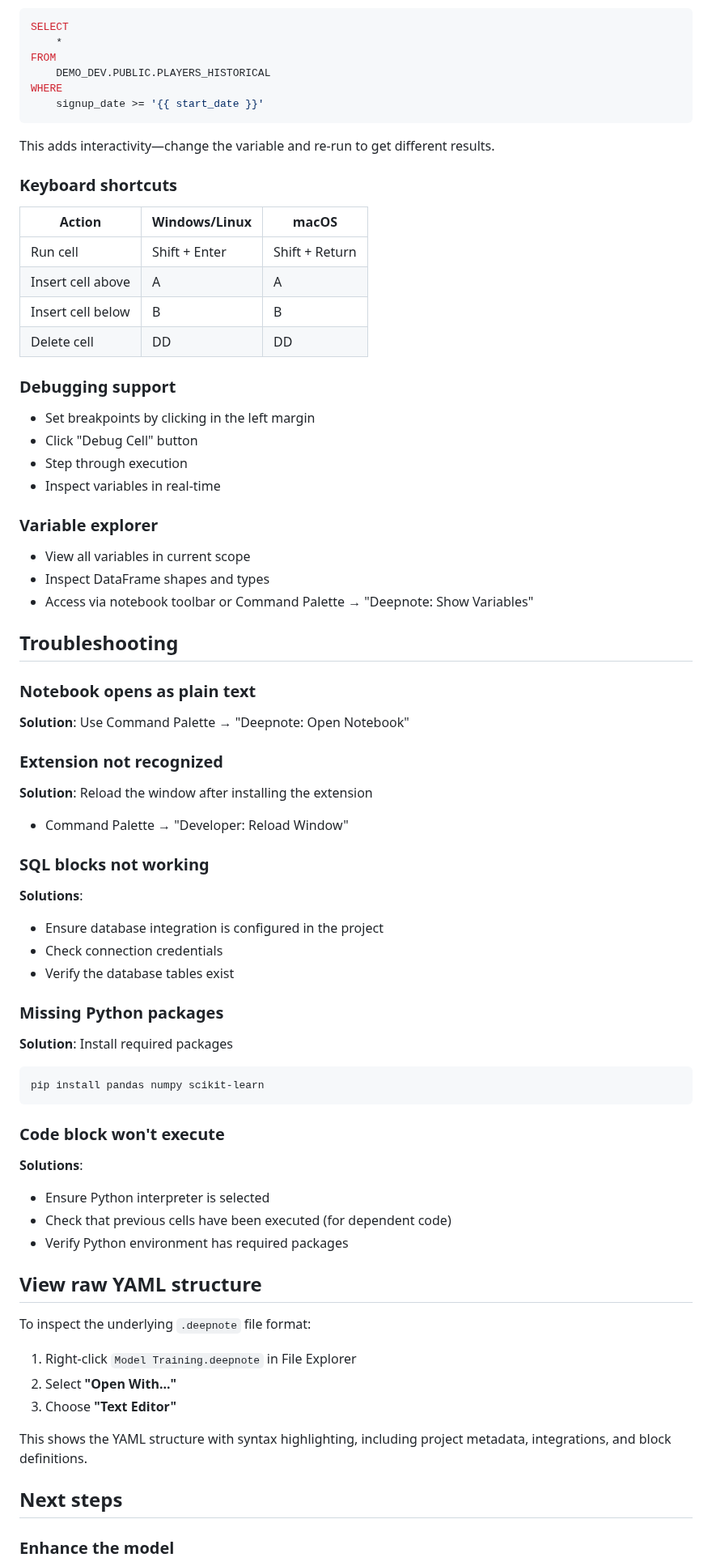
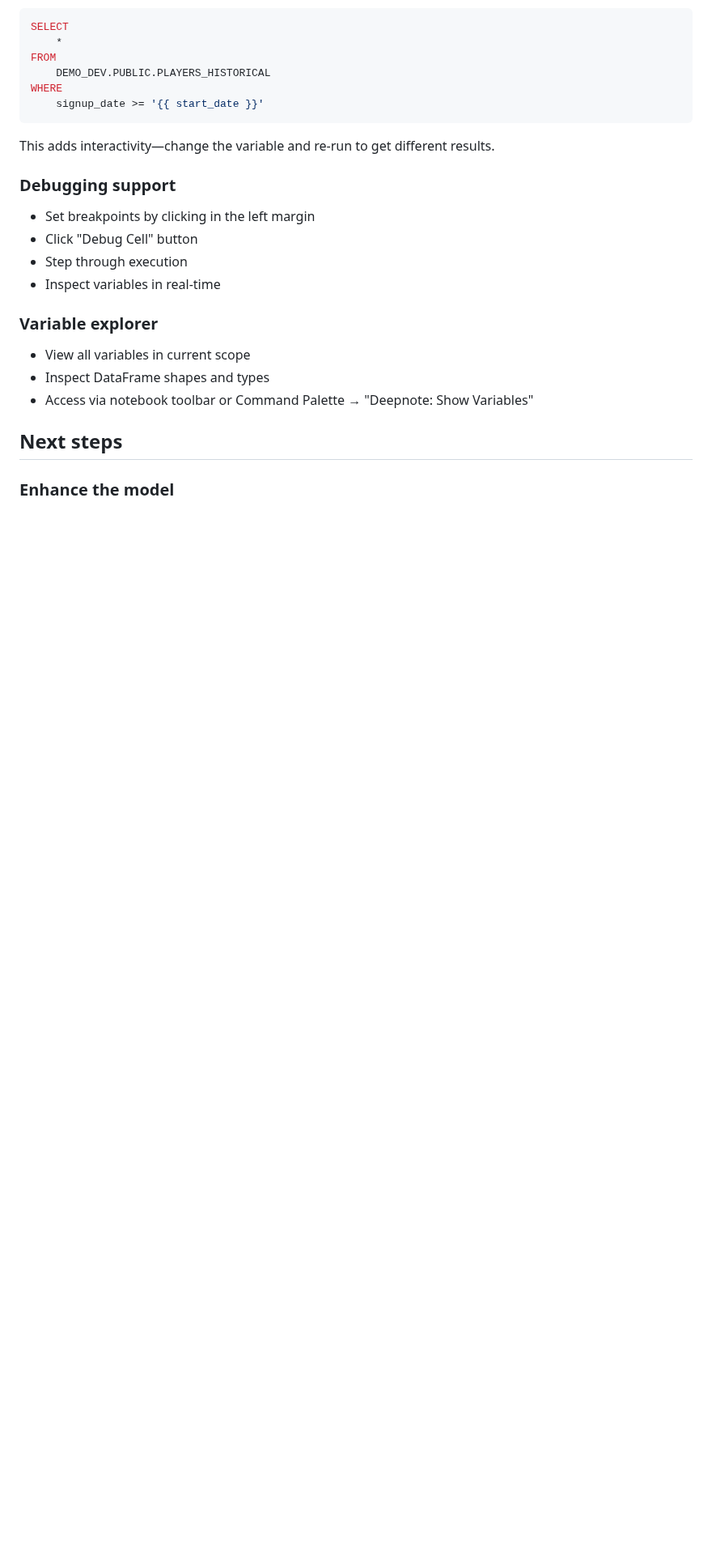
Before and after one commit to deepnote/deepnote, a Markdown page: examples/Getting started with Deepnote in VS Code/README.md, the part around one of its changes. Shown at 81% size. GitHub-like rendering; blank space fills up the shorter version.

Commit message:
Clean up README by removing sections
Removed keyboard shortcuts and troubleshooting sections from the README.

````diff
--- a/examples/Getting started with Deepnote in VS Code/README.md
+++ b/examples/Getting started with Deepnote in VS Code/README.md
@@ -265,15 +265,6 @@ WHERE
 
 This adds interactivity—change the variable and re-run to get different results.
 
-### Keyboard shortcuts
-
-| Action            | Windows/Linux | macOS          |
-| ----------------- | ------------- | -------------- |
-| Run cell          | Shift + Enter | Shift + Return |
-| Insert cell above | A             | A              |
-| Insert cell below | B             | B              |
-| Delete cell       | DD            | DD             |
-
 ### Debugging support
 
 - Set breakpoints by clicking in the left margin
@@ -286,52 +277,6 @@ This adds interactivity—change the variable and re-run to get different result
 - View all variables in current scope
 - Inspect DataFrame shapes and types
 - Access via notebook toolbar or Command Palette → "Deepnote: Show Variables"
-
-## Troubleshooting
-
-### Notebook opens as plain text
-
-**Solution**: Use Command Palette → "Deepnote: Open Notebook"
-
-### Extension not recognized
-
-**Solution**: Reload the window after installing the extension
-
-- Command Palette → "Developer: Reload Window"
-
-### SQL blocks not working
-
-**Solutions**:
-
-- Ensure database integration is configured in the project
-- Check connection credentials
-- Verify the database tables exist
-
-### Missing Python packages
-
-**Solution**: Install required packages
-
-```bash
-pip install pandas numpy scikit-learn
-```
-
-### Code block won't execute
-
-**Solutions**:
-
-- Ensure Python interpreter is selected
-- Check that previous cells have been executed (for dependent code)
-- Verify Python environment has required packages
-
-## View raw YAML structure
-
-To inspect the underlying `.deepnote` file format:
-
-1. Right-click `Model Training.deepnote` in File Explorer
-2. Select **"Open With..."**
-3. Choose **"Text Editor"**
-
-This shows the YAML structure with syntax highlighting, including project metadata, integrations, and block definitions.
 
 ## Next steps
 
````
Also changed, not shown: other parts of examples/Getting started with Deepnote in VS Code/README.md (+1 -18 lines).
